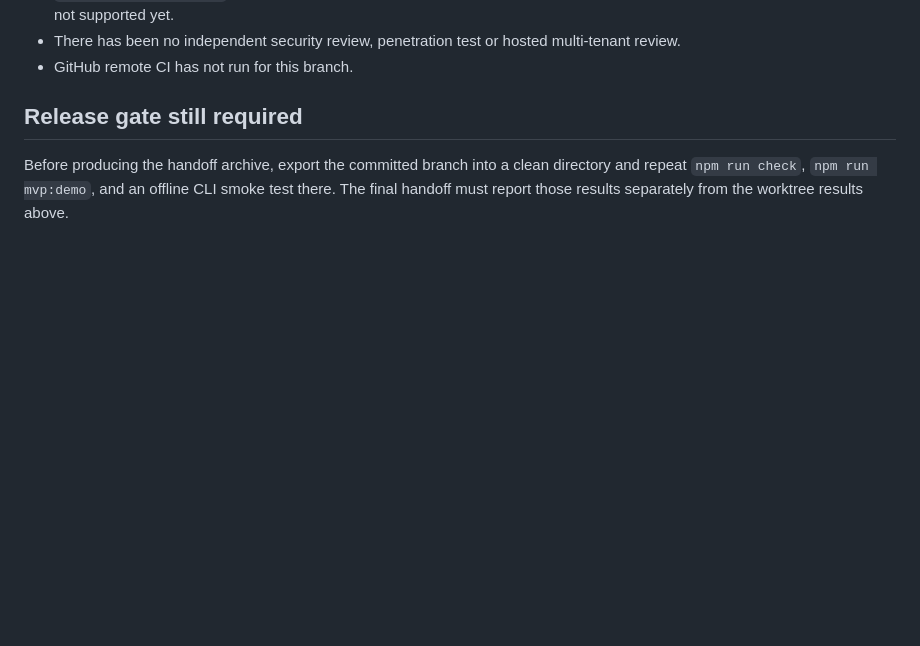
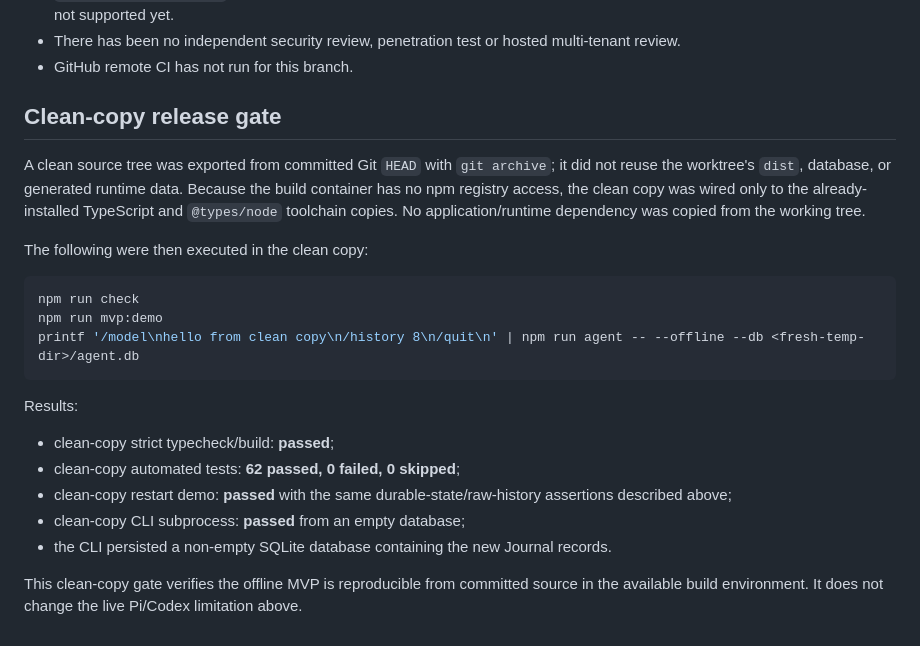
Before and after one commit to alvinwo/behalvo, a Markdown page: docs/VERIFICATION.md, the part around the change. Rendered like a GitHub page; blank space fills up the shorter version.

Commit message:
docs: record clean-copy mvp verification
Original-Commit: 63ab838f1aafd2d6c85dbb0acc86a4f27edfd7ba

````diff
--- a/docs/VERIFICATION.md
+++ b/docs/VERIFICATION.md
@@ -98,6 +98,24 @@ Live ChatGPT/Codex subscription OAuth is **not** claimed as verified in this off
 - There has been no independent security review, penetration test or hosted multi-tenant review.
 - GitHub remote CI has not run for this branch.
 
-## Release gate still required
+## Clean-copy release gate
 
-Before producing the handoff archive, export the committed branch into a clean directory and repeat `npm run check`, `npm run mvp:demo`, and an offline CLI smoke test there. The final handoff must report those results separately from the worktree results above.
+A clean source tree was exported from committed Git `HEAD` with `git archive`; it did not reuse the worktree's `dist`, database, or generated runtime data. Because the build container has no npm registry access, the clean copy was wired only to the already-installed TypeScript and `@types/node` toolchain copies. No application/runtime dependency was copied from the working tree.
+
+The following were then executed in the clean copy:
+
+```bash
+npm run check
+npm run mvp:demo
+printf '/model\nhello from clean copy\n/history 8\n/quit\n' | npm run agent -- --offline --db <fresh-temp-dir>/agent.db
+```
+
+Results:
+
+- clean-copy strict typecheck/build: **passed**;
+- clean-copy automated tests: **62 passed, 0 failed, 0 skipped**;
+- clean-copy restart demo: **passed** with the same durable-state/raw-history assertions described above;
+- clean-copy CLI subprocess: **passed** from an empty database;
+- the CLI persisted a non-empty SQLite database containing the new Journal records.
+
+This clean-copy gate verifies the offline MVP is reproducible from committed source in the available build environment. It does not change the live Pi/Codex limitation above.
````
